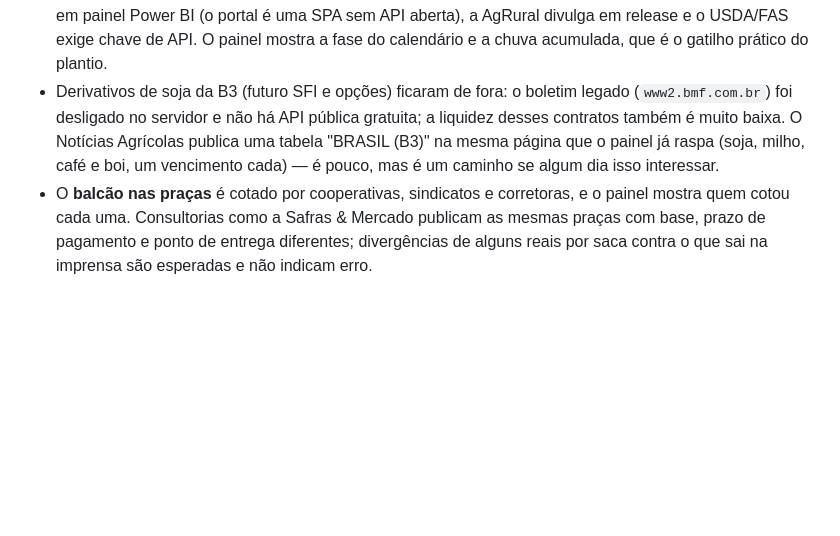
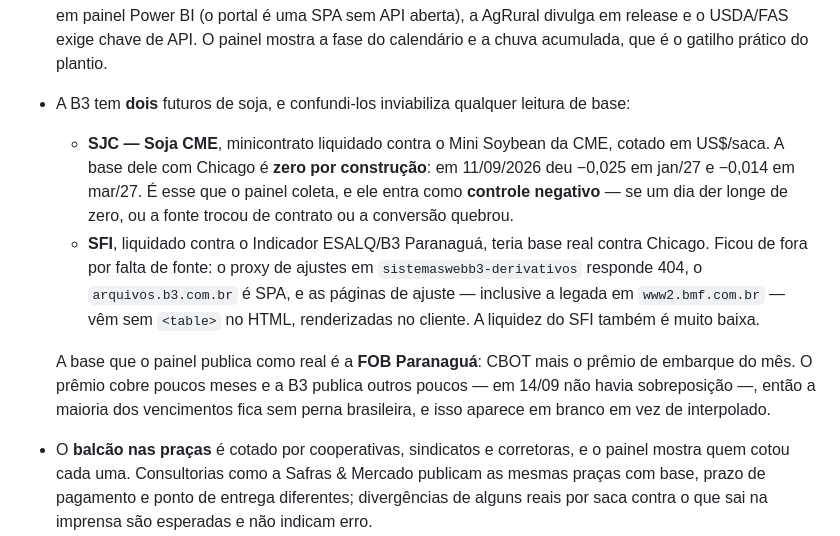
Before and after one commit to ffalvess/painel-soja, a Markdown page: README.md, the part around the change. Rendered like a GitHub page; blank space fills up the shorter version.

Commit message:
Documenta os dois futuros de soja da B3 no README
Registra o que a sonda estabeleceu: o SJC é espelho da CME e tem base
zero por construção, e é ele que o painel coleta, como controle. O SFI,
que teria base real contra o Indicador ESALQ/B3 Paranaguá, não tem fonte
pública — proxy de ajustes em 404, arquivos.b3.com.br em SPA e páginas de
ajuste sem tabela no HTML.

Co-Authored-By: Claude Opus 5 <noreply@anthropic.com>
Claude-Session: https://claude.ai/code/session_017Li1vifVFsinU57np59GoL

```diff
--- a/README.md
+++ b/README.md
@@ -97,12 +97,24 @@ algoritmos, limitações, aplicação comercial, próximos passos e glossário.
   SPA sem API aberta), a AgRural divulga em release e o USDA/FAS exige
   chave de API. O painel mostra a fase do calendário e a chuva acumulada,
   que é o gatilho prático do plantio.
-- Derivativos de soja da B3 (futuro SFI e opções) ficaram de fora: o boletim
-  legado (`www2.bmf.com.br`) foi desligado no servidor e não há API pública
-  gratuita; a liquidez desses contratos também é muito baixa. O Notícias
-  Agrícolas publica uma tabela "BRASIL (B3)" na mesma página que o painel já
-  raspa (soja, milho, café e boi, um vencimento cada) — é pouco, mas é um
-  caminho se algum dia isso interessar.
+- A B3 tem **dois** futuros de soja, e confundi-los inviabiliza qualquer
+  leitura de base:
+  - **SJC — Soja CME**, minicontrato liquidado contra o Mini Soybean da CME,
+    cotado em US$/saca. A base dele com Chicago é **zero por construção**: em
+    11/09/2026 deu −0,025 em jan/27 e −0,014 em mar/27. É esse que o painel
+    coleta, e ele entra como **controle negativo** — se um dia der longe de
+    zero, ou a fonte trocou de contrato ou a conversão quebrou.
+  - **SFI**, liquidado contra o Indicador ESALQ/B3 Paranaguá, teria base real
+    contra Chicago. Ficou de fora por falta de fonte: o proxy de ajustes em
+    `sistemaswebb3-derivativos` responde 404, o `arquivos.b3.com.br` é SPA, e
+    as páginas de ajuste — inclusive a legada em `www2.bmf.com.br` — vêm sem
+    `<table>` no HTML, renderizadas no cliente. A liquidez do SFI também é
+    muito baixa.
+
+  A base que o painel publica como real é a **FOB Paranaguá**: CBOT mais o
+  prêmio de embarque do mês. O prêmio cobre poucos meses e a B3 publica outros
+  poucos — em 14/09 não havia sobreposição —, então a maioria dos vencimentos
+  fica sem perna brasileira, e isso aparece em branco em vez de interpolado.
 - O **balcão nas praças** é cotado por cooperativas, sindicatos e corretoras,
   e o painel mostra quem cotou cada uma. Consultorias como a Safras & Mercado
   publicam as mesmas praças com base, prazo de pagamento e ponto de entrega
```
